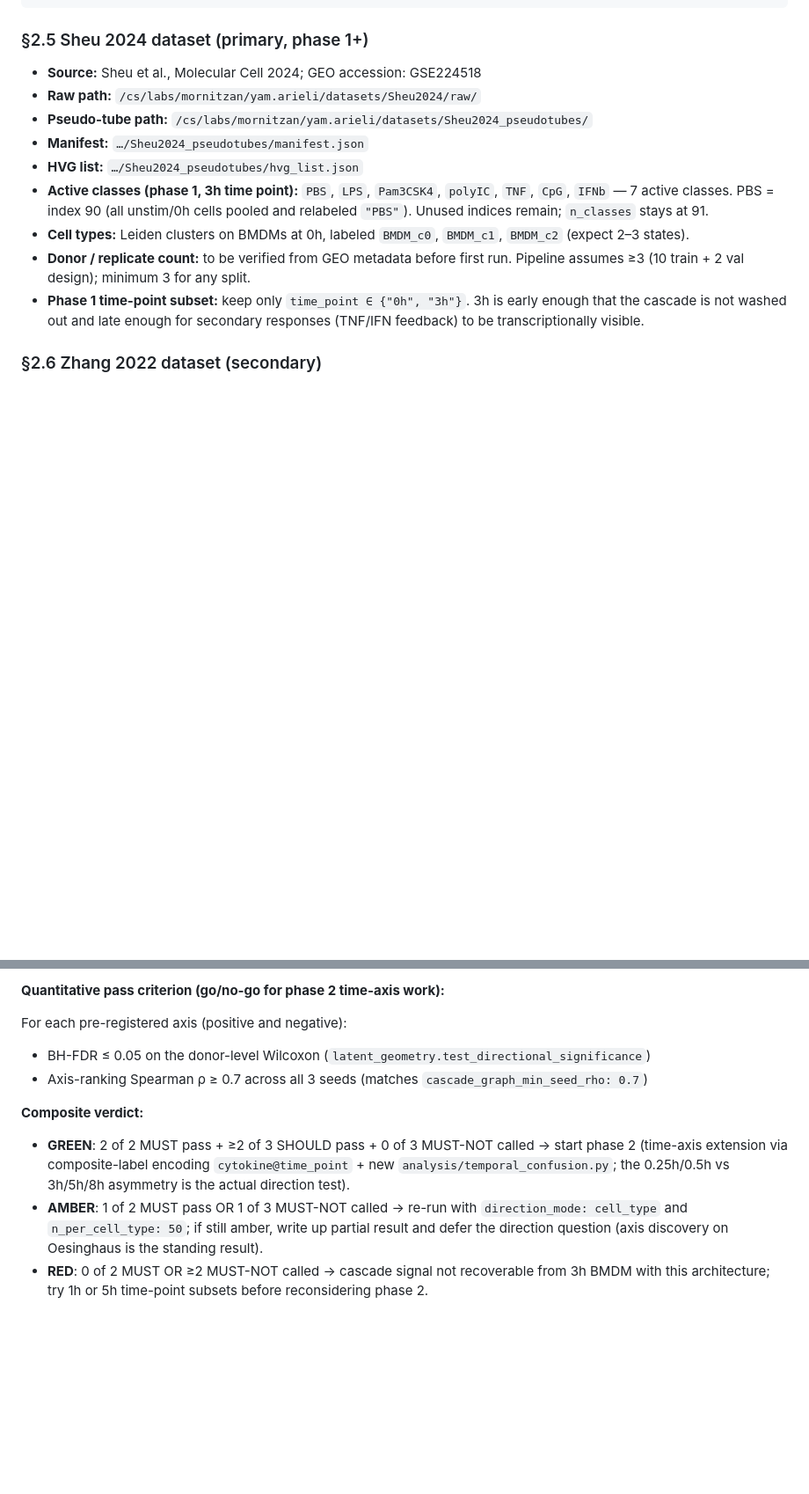
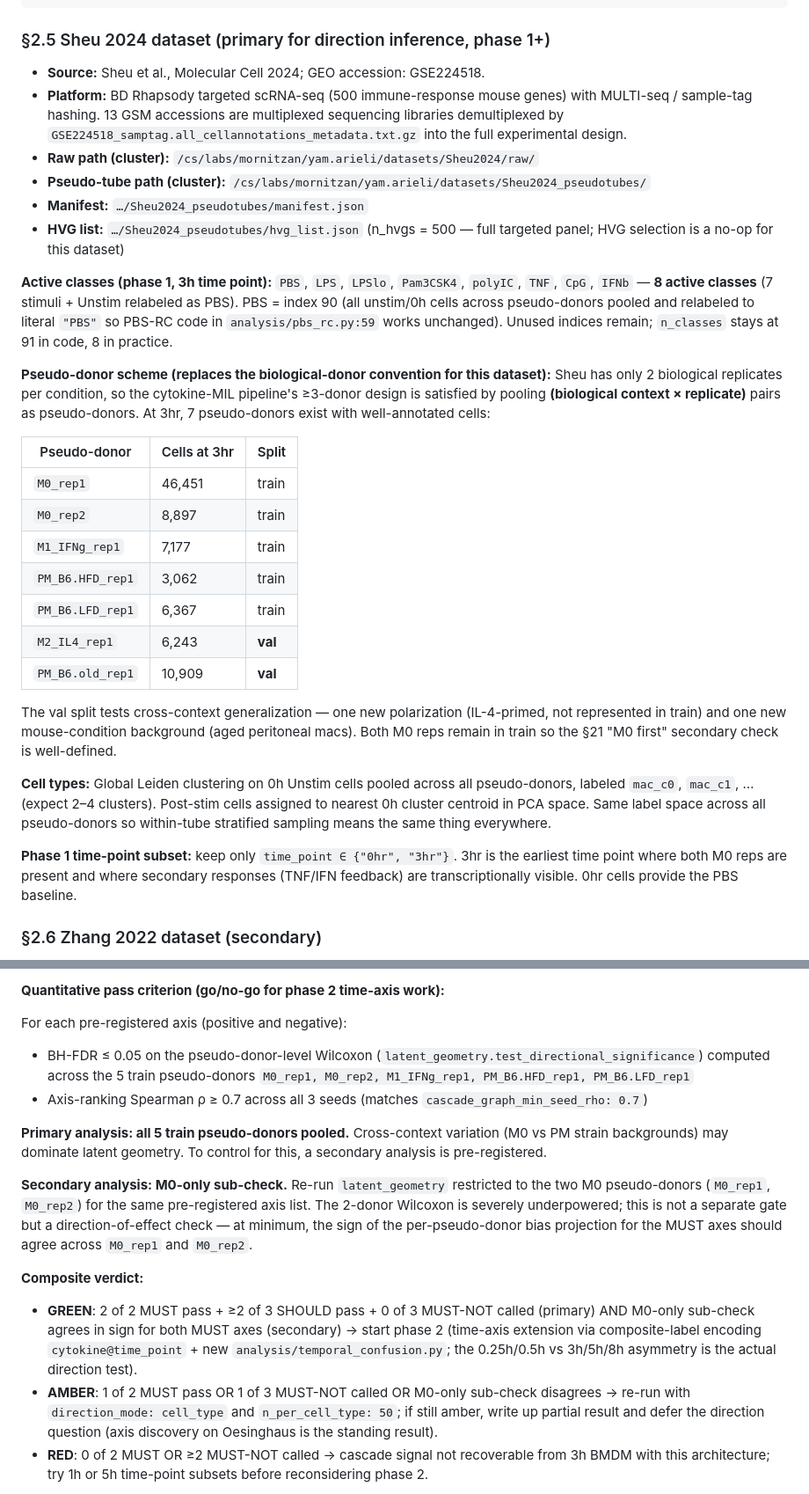
Before and after one commit to Yam-Arieli/cytokine-mil, a Markdown page: CLAUDE.md, 2 parts joined by grey strips. Shown at 88% size. Drawn GitHub-style; blank space fills up the shorter version.

Commit message:
Lock in Sheu phase 1 design: 7 pseudo-donors, val on M2/PM_old, global Leiden
Concrete design decisions for the Sheu 3hr-snapshot phase 1, replacing the
earlier placeholders:

s2.5 (Sheu dataset):
- Platform note: BD Rhapsody targeted scRNA-seq with MULTI-seq sample-tag hashing
- 13 GSMs are multiplexed libraries; samptag metadata is the demultiplexing key
- Active classes phase 1: PBS + LPS + LPSlo + Pam3CSK4 + polyIC + TNF + CpG + IFNb
  (8 classes total, restoring LPSlo as a distinct class for the LPSlo-Pam3CSK4
  SHOULD-recover axis in s21)
- HVG list = full 500-gene targeted panel; HVG selection is a no-op
- Pseudo-donor scheme: (biological context x replicate) because Sheu has only
  2 biological replicates per condition. At 3hr, 7 pseudo-donors exist:
    train (5): M0_rep1 (46K cells), M0_rep2 (9K), M1_IFNg_rep1 (7K),
               PM_B6.HFD_rep1 (3K), PM_B6.LFD_rep1 (6K)
    val   (2): M2_IL4_rep1 (6K), PM_B6.old_rep1 (11K)
  Both M0 reps in train so the M0-only secondary check has 2 donors.
- Cell types: global Leiden on pooled 0hr Unstim cells -> mac_c0/c1/c2.
  Post-stim cells assigned to nearest 0h centroid in PCA. Same label space
  across pseudo-donors so within-tube stratified sampling is comparable.
- Time-point subset phase 1: {0hr, 3hr} only.

s15: replaced placeholder "donor_2, donor_3" with the actual val pseudo-donor
names and an explicit note on the pseudo-donor convention for this dataset.

s21 (gate criteria):
- Primary analysis: 5 train pseudo-donors pooled, BH-FDR + seed-stability gate
  on the 2 MUST + 3 SHOULD + 3 MUST-NOT axes
- Secondary analysis: M0-only sub-check using M0_rep1 + M0_rep2 as a
  sign-of-effect check (2-donor Wilcoxon is too underpowered to be a gate)
- GREEN now requires both primary criteria AND M0-only sign agreement for
  the MUST axes -- guards against cross-context variation (M0 vs PM strain
  backgrounds) dominating the latent geometry and giving false-positive
  recoveries that don't hold within a single context.

No code changes -- adapter and training scripts come next (task 8).

````diff
--- a/CLAUDE.md
+++ b/CLAUDE.md
@@ -126,17 +126,51 @@ Oesinghaus_pseudotubes/
     ...
 ```
 
-### §2.5 Sheu 2024 dataset (primary, phase 1+)
+### §2.5 Sheu 2024 dataset (primary for direction inference, phase 1+)
 
-- **Source:** Sheu et al., Molecular Cell 2024; GEO accession: GSE224518
-- **Raw path:** `/cs/labs/mornitzan/yam.arieli/datasets/Sheu2024/raw/`
-- **Pseudo-tube path:** `/cs/labs/mornitzan/yam.arieli/datasets/Sheu2024_pseudotubes/`
+- **Source:** Sheu et al., Molecular Cell 2024; GEO accession: GSE224518.
+- **Platform:** BD Rhapsody targeted scRNA-seq (500 immune-response mouse genes) with
+  MULTI-seq / sample-tag hashing. 13 GSM accessions are multiplexed sequencing libraries
+  demultiplexed by `GSE224518_samptag.all_cellannotations_metadata.txt.gz` into the full
+  experimental design.
+- **Raw path (cluster):** `/cs/labs/mornitzan/yam.arieli/datasets/Sheu2024/raw/`
+- **Pseudo-tube path (cluster):** `/cs/labs/mornitzan/yam.arieli/datasets/Sheu2024_pseudotubes/`
 - **Manifest:** `…/Sheu2024_pseudotubes/manifest.json`
-- **HVG list:** `…/Sheu2024_pseudotubes/hvg_list.json`
-- **Active classes (phase 1, 3h time point):** `PBS`, `LPS`, `Pam3CSK4`, `polyIC`, `TNF`, `CpG`, `IFNb` — 7 active classes. PBS = index 90 (all unstim/0h cells pooled and relabeled `"PBS"`). Unused indices remain; `n_classes` stays at 91.
-- **Cell types:** Leiden clusters on BMDMs at 0h, labeled `BMDM_c0`, `BMDM_c1`, `BMDM_c2` (expect 2–3 states).
-- **Donor / replicate count:** to be verified from GEO metadata before first run. Pipeline assumes ≥3 (10 train + 2 val design); minimum 3 for any split.
-- **Phase 1 time-point subset:** keep only `time_point ∈ {"0h", "3h"}`. 3h is early enough that the cascade is not washed out and late enough for secondary responses (TNF/IFN feedback) to be transcriptionally visible.
+- **HVG list:** `…/Sheu2024_pseudotubes/hvg_list.json` (n_hvgs = 500 — full targeted panel; HVG selection is a no-op for this dataset)
+
+**Active classes (phase 1, 3h time point):** `PBS`, `LPS`, `LPSlo`, `Pam3CSK4`, `polyIC`,
+`TNF`, `CpG`, `IFNb` — **8 active classes** (7 stimuli + Unstim relabeled as PBS).
+PBS = index 90 (all unstim/0h cells across pseudo-donors pooled and relabeled to literal
+`"PBS"` so PBS-RC code in `analysis/pbs_rc.py:59` works unchanged). Unused indices
+remain; `n_classes` stays at 91 in code, 8 in practice.
+
+**Pseudo-donor scheme (replaces the biological-donor convention for this dataset):**
+Sheu has only 2 biological replicates per condition, so the cytokine-MIL pipeline's
+≥3-donor design is satisfied by pooling **(biological context × replicate)** pairs as
+pseudo-donors. At 3hr, 7 pseudo-donors exist with well-annotated cells:
+
+| Pseudo-donor                | Cells at 3hr | Split  |
+|----------------------------|--------------|--------|
+| `M0_rep1`                   | 46,451       | train  |
+| `M0_rep2`                   | 8,897        | train  |
+| `M1_IFNg_rep1`              | 7,177        | train  |
+| `PM_B6.HFD_rep1`            | 3,062        | train  |
+| `PM_B6.LFD_rep1`            | 6,367        | train  |
+| `M2_IL4_rep1`               | 6,243        | **val**|
+| `PM_B6.old_rep1`            | 10,909       | **val**|
+
+The val split tests cross-context generalization — one new polarization (IL-4-primed,
+not represented in train) and one new mouse-condition background (aged peritoneal macs).
+Both M0 reps remain in train so the §21 "M0 first" secondary check is well-defined.
+
+**Cell types:** Global Leiden clustering on 0h Unstim cells pooled across all pseudo-donors,
+labeled `mac_c0`, `mac_c1`, … (expect 2–4 clusters). Post-stim cells assigned to nearest
+0h cluster centroid in PCA space. Same label space across all pseudo-donors so within-tube
+stratified sampling means the same thing everywhere.
+
+**Phase 1 time-point subset:** keep only `time_point ∈ {"0hr", "3hr"}`. 3hr is the
+earliest time point where both M0 reps are present and where secondary responses
+(TNF/IFN feedback) are transcriptionally visible. 0hr cells provide the PBS baseline.
 
 ### §2.6 Zhang 2022 dataset (secondary)
 
@@ -900,17 +937,31 @@ rationale):
 **Quantitative pass criterion (go/no-go for phase 2 time-axis work):**
 
 For each pre-registered axis (positive and negative):
-- BH-FDR ≤ 0.05 on the donor-level Wilcoxon (`latent_geometry.test_directional_significance`)
+- BH-FDR ≤ 0.05 on the pseudo-donor-level Wilcoxon (`latent_geometry.test_directional_significance`)
+  computed across the 5 train pseudo-donors `M0_rep1, M0_rep2, M1_IFNg_rep1,
+  PM_B6.HFD_rep1, PM_B6.LFD_rep1`
 - Axis-ranking Spearman ρ ≥ 0.7 across all 3 seeds (matches `cascade_graph_min_seed_rho: 0.7`)
 
+**Primary analysis: all 5 train pseudo-donors pooled.** Cross-context variation (M0 vs
+PM strain backgrounds) may dominate latent geometry. To control for this, a secondary
+analysis is pre-registered.
+
+**Secondary analysis: M0-only sub-check.** Re-run `latent_geometry` restricted to the
+two M0 pseudo-donors (`M0_rep1`, `M0_rep2`) for the same pre-registered axis list.
+The 2-donor Wilcoxon is severely underpowered; this is not a separate gate but a
+direction-of-effect check — at minimum, the sign of the per-pseudo-donor bias
+projection for the MUST axes should agree across `M0_rep1` and `M0_rep2`.
+
 **Composite verdict:**
-- **GREEN**: 2 of 2 MUST pass + ≥2 of 3 SHOULD pass + 0 of 3 MUST-NOT called → start
-  phase 2 (time-axis extension via composite-label encoding `cytokine@time_point` +
-  new `analysis/temporal_confusion.py`; the 0.25h/0.5h vs 3h/5h/8h asymmetry is the
-  actual direction test).
-- **AMBER**: 1 of 2 MUST pass OR 1 of 3 MUST-NOT called → re-run with `direction_mode:
-  cell_type` and `n_per_cell_type: 50`; if still amber, write up partial result and
-  defer the direction question (axis discovery on Oesinghaus is the standing result).
+- **GREEN**: 2 of 2 MUST pass + ≥2 of 3 SHOULD pass + 0 of 3 MUST-NOT called (primary)
+  AND M0-only sub-check agrees in sign for both MUST axes (secondary) → start phase 2
+  (time-axis extension via composite-label encoding `cytokine@time_point` + new
+  `analysis/temporal_confusion.py`; the 0.25h/0.5h vs 3h/5h/8h asymmetry is the actual
+  direction test).
+- **AMBER**: 1 of 2 MUST pass OR 1 of 3 MUST-NOT called OR M0-only sub-check
+  disagrees → re-run with `direction_mode: cell_type` and `n_per_cell_type: 50`; if
+  still amber, write up partial result and defer the direction question (axis discovery
+  on Oesinghaus is the standing result).
 - **RED**: 0 of 2 MUST OR ≥2 MUST-NOT called → cascade signal not recoverable from 3h
   BMDM with this architecture; try 1h or 5h time-point subsets before reconsidering
   phase 2.
````
Also changed, not shown: other parts of CLAUDE.md (+5 -2 lines).
